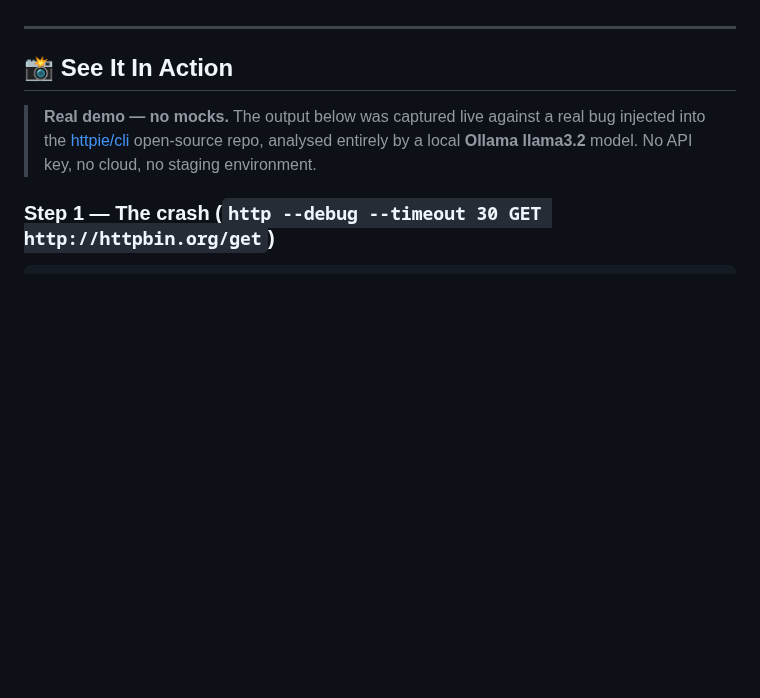
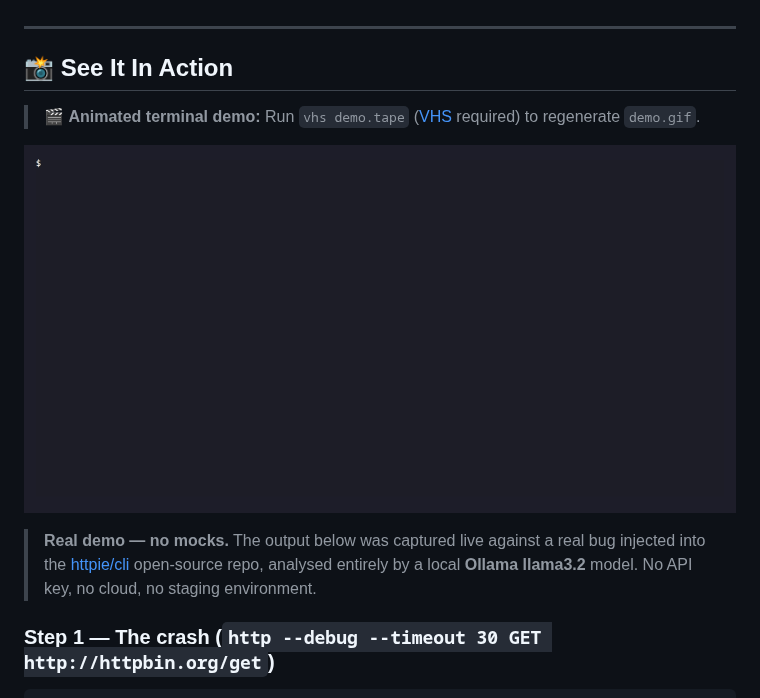
Before and after one commit to infoyouth/responseiq, a Markdown page: README.md, the part around one of its changes. GitHub-like rendering; pictures changed too: demo.gif (added); blank space fills up the shorter version.

```diff
--- a/README.md
+++ b/README.md
@@ -15,6 +19,10 @@ Unlike traditional parsers that match regex strings, ResponseIQ reads your appli
 ---
 
 ## 📸 See It In Action
+
+> 🎬 **Animated terminal demo:** Run `vhs demo.tape` ([VHS](https://github.com/charmbracelet/vhs) required) to regenerate `demo.gif`.
+
+![ResponseIQ demo](demo.gif)
 
 > **Real demo — no mocks.** The output below was captured live against a real bug injected into the [httpie/cli](https://github.com/httpie/cli) open-source repo, analysed entirely by a local **Ollama llama3.2** model. No API key, no cloud, no staging environment.
 
```
Also changed, not shown: other parts of README.md (+23 -0 lines), .github/copilot-instructions.md (added, +78 -0 lines), .github/pull_request_template.md (added, +44 -0 lines), BENCHMARKS.md (added, +107 -0 lines), SECURITY.md (added, +54 -0 lines), 9 other files.
